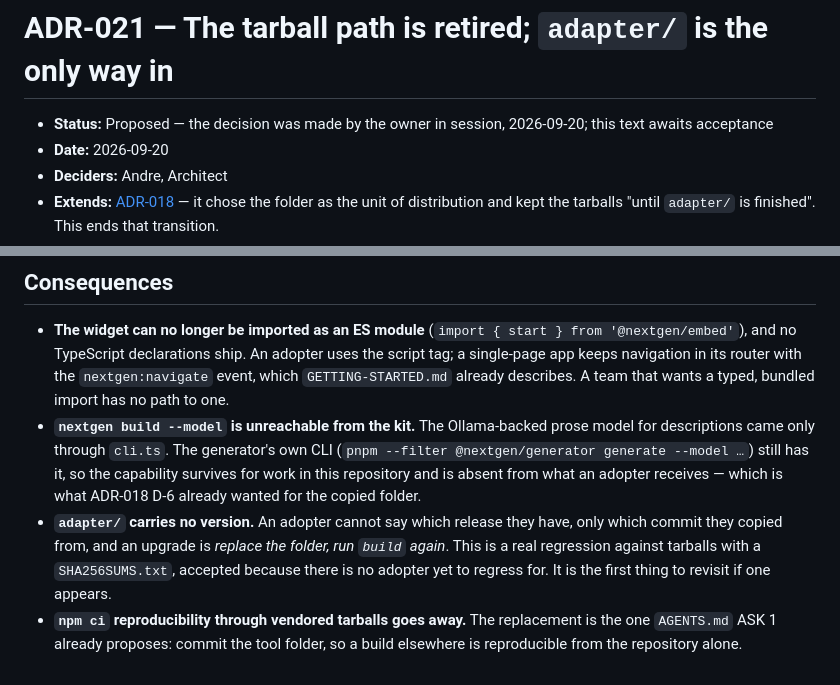
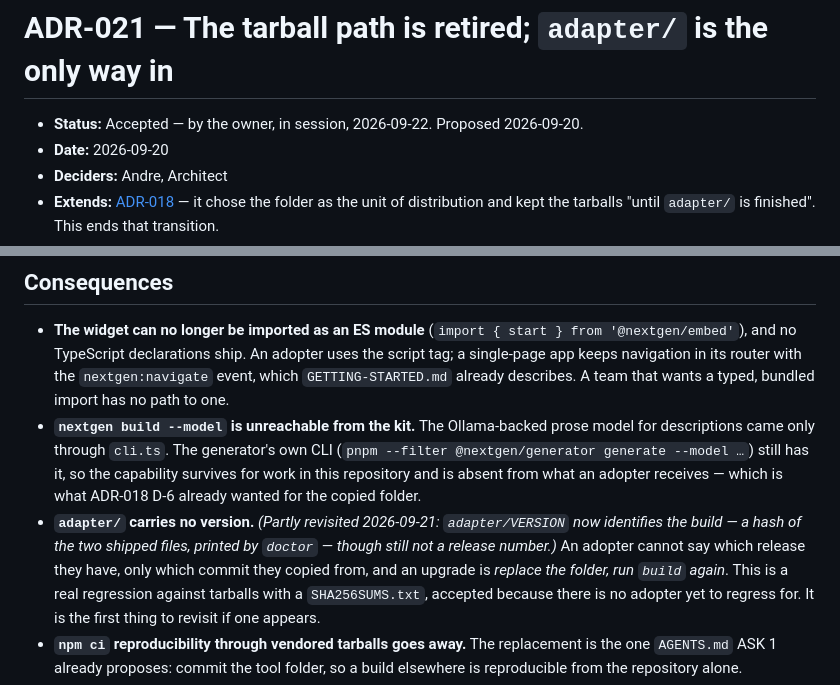
Before and after one commit to andrecpramos/NextGen-Interface, a Markdown page: .claude/decisions/ADR-021.md, 2 parts joined by grey strips. GitHub-like rendering.

Commit message:
docs(adr): ADR-021 accepted by the owner
Notes that adapter/VERSION (2026-09-21) partly revisits its 'no version'
consequence.

Co-Authored-By: Claude Opus 5.5 <noreply@anthropic.com>

```diff
--- a/.claude/decisions/ADR-021.md
+++ b/.claude/decisions/ADR-021.md
@@ -1,7 +1,6 @@
 # ADR-021 — The tarball path is retired; `adapter/` is the only way in
 
-- **Status:** Proposed — the decision was made by the owner in session, 2026-09-20; this
-  text awaits acceptance
+- **Status:** Accepted — by the owner, in session, 2026-09-22. Proposed 2026-09-20.
 - **Date:** 2026-09-20
 - **Deciders:** Andre, Architect
 - **Extends:** [ADR-018](./ADR-018.md) — it chose the folder as the unit of distribution
@@ -143,7 +142,9 @@ to expect.
   (`pnpm --filter @nextgen/generator generate --model …`) still has it, so the capability
   survives for work in this repository and is absent from what an adopter receives — which
   is what ADR-018 D-6 already wanted for the copied folder.
-- **`adapter/` carries no version.** An adopter cannot say which release they have, only
+- **`adapter/` carries no version.** *(Partly revisited 2026-09-21: `adapter/VERSION` now identifies
+  the build — a hash of the two shipped files, printed by `doctor` — though still not a release
+  number.)* An adopter cannot say which release they have, only
   which commit they copied from, and an upgrade is *replace the folder, run `build` again*.
   This is a real regression against tarballs with a `SHA256SUMS.txt`, accepted because
   there is no adopter yet to regress for. It is the first thing to revisit if one appears.
```
Also changed, not shown: .MDFiles/STATUS.md (+1 -1 lines).
